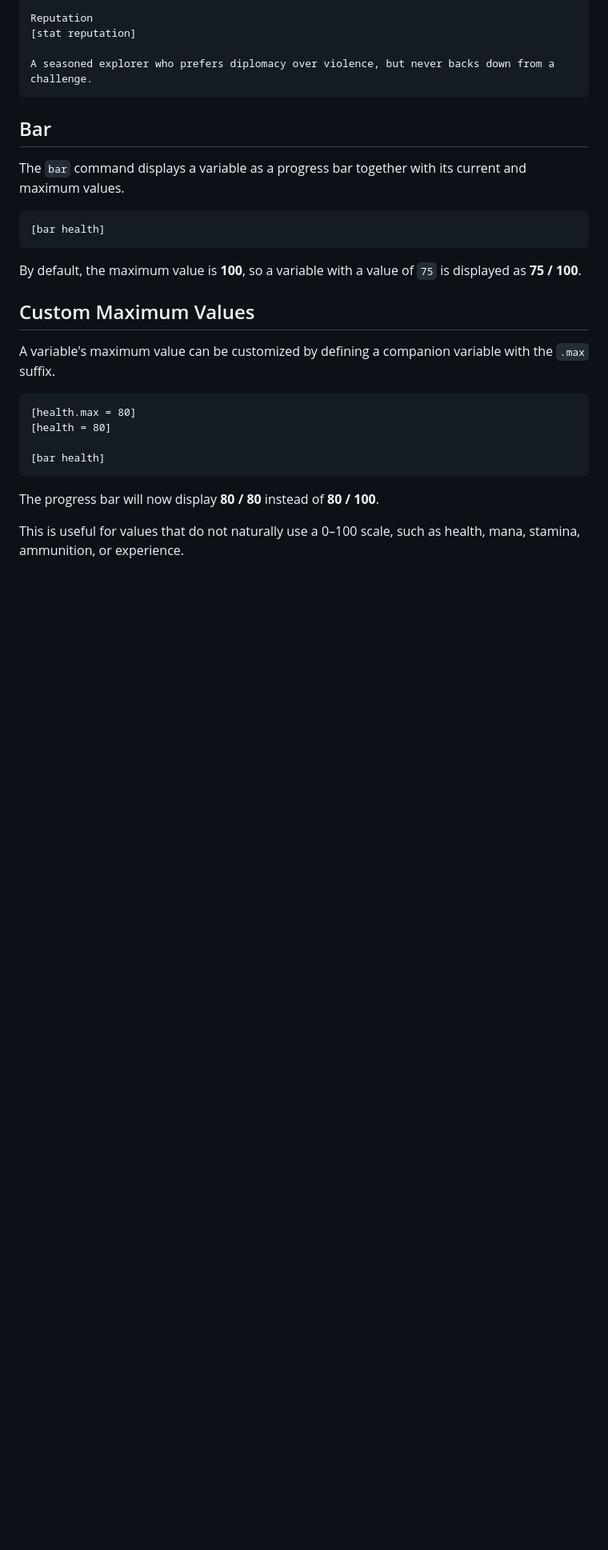
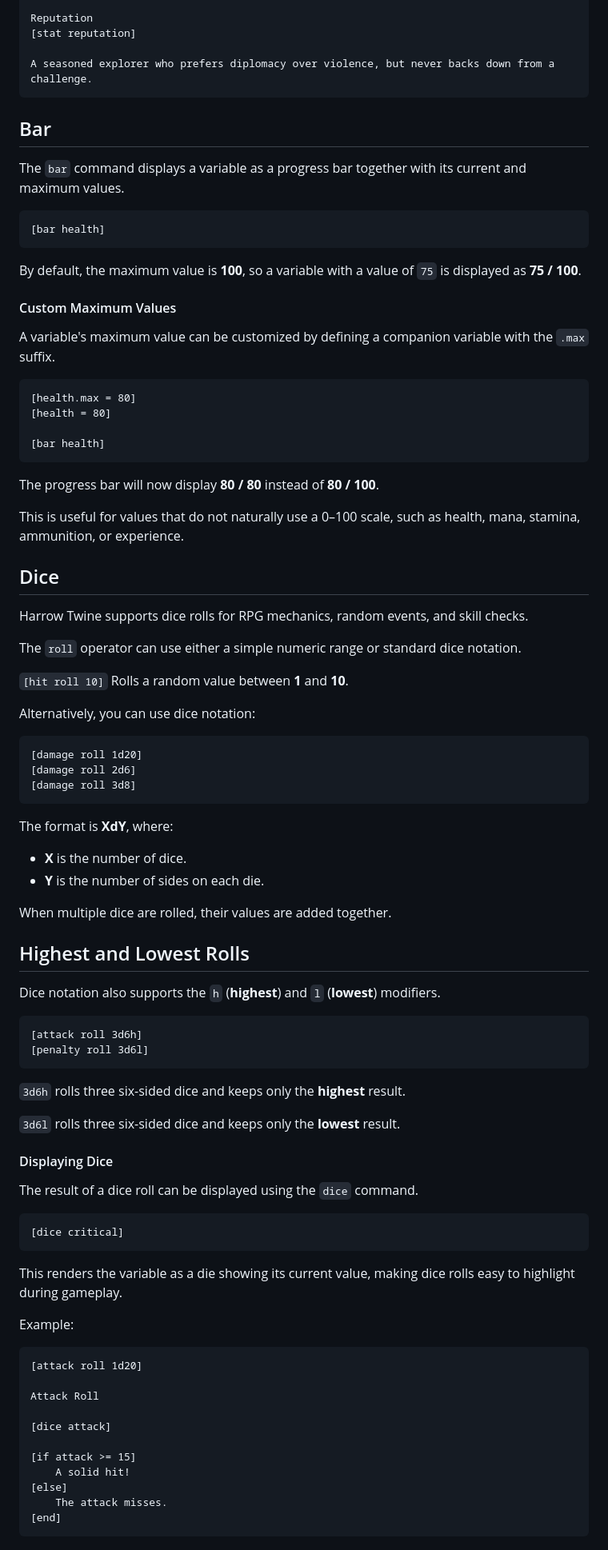
Before and after one commit to nayata/harrow-twine, a Markdown page: README.md, the part around the change. Shown at 80% size. Rendered like a GitHub page; blank space fills up the shorter version.

````diff
--- a/README.md
+++ b/README.md
@@ -383,7 +383,7 @@ The `bar` command displays a variable as a progress bar together with its curren
 
 By default, the maximum value is **100**, so a variable with a value of `75` is displayed as **75 / 100**.
 
-## Custom Maximum Values
+#### Custom Maximum Values
 
 A variable's maximum value can be customized by defining a companion variable with the `.max` suffix.
 
@@ -397,3 +397,66 @@ A variable's maximum value can be customized by defining a companion variable wi
 The progress bar will now display **80 / 80** instead of **80 / 100**.
 
 This is useful for values that do not naturally use a 0–100 scale, such as health, mana, stamina, ammunition, or experience.
+
+
+## Dice
+
+Harrow Twine supports dice rolls for RPG mechanics, random events, and skill checks.
+
+The `roll` operator can use either a simple numeric range or standard dice notation.
+
+`[hit roll 10]` Rolls a random value between **1** and **10**.
+
+Alternatively, you can use dice notation:
+
+```harrow
+[damage roll 1d20]
+[damage roll 2d6]
+[damage roll 3d8]
+```
+
+The format is **XdY**, where:
+
+* **X** is the number of dice.
+* **Y** is the number of sides on each die.
+
+When multiple dice are rolled, their values are added together.
+
+## Highest and Lowest Rolls
+
+Dice notation also supports the `h` (**highest**) and `l` (**lowest**) modifiers.
+
+```harrow
+[attack roll 3d6h]
+[penalty roll 3d6l]
+```
+
+`3d6h` rolls three six-sided dice and keeps only the **highest** result.
+
+`3d6l` rolls three six-sided dice and keeps only the **lowest** result.
+
+#### Displaying Dice
+
+The result of a dice roll can be displayed using the `dice` command.
+
+```harrow
+[dice critical]
+```
+
+This renders the variable as a die showing its current value, making dice rolls easy to highlight during gameplay.
+
+Example:
+
+```harrow
+[attack roll 1d20]
+
+Attack Roll
+
+[dice attack]
+
+[if attack >= 15]
+    A solid hit!
+[else]
+    The attack misses.
+[end]
+```
````
